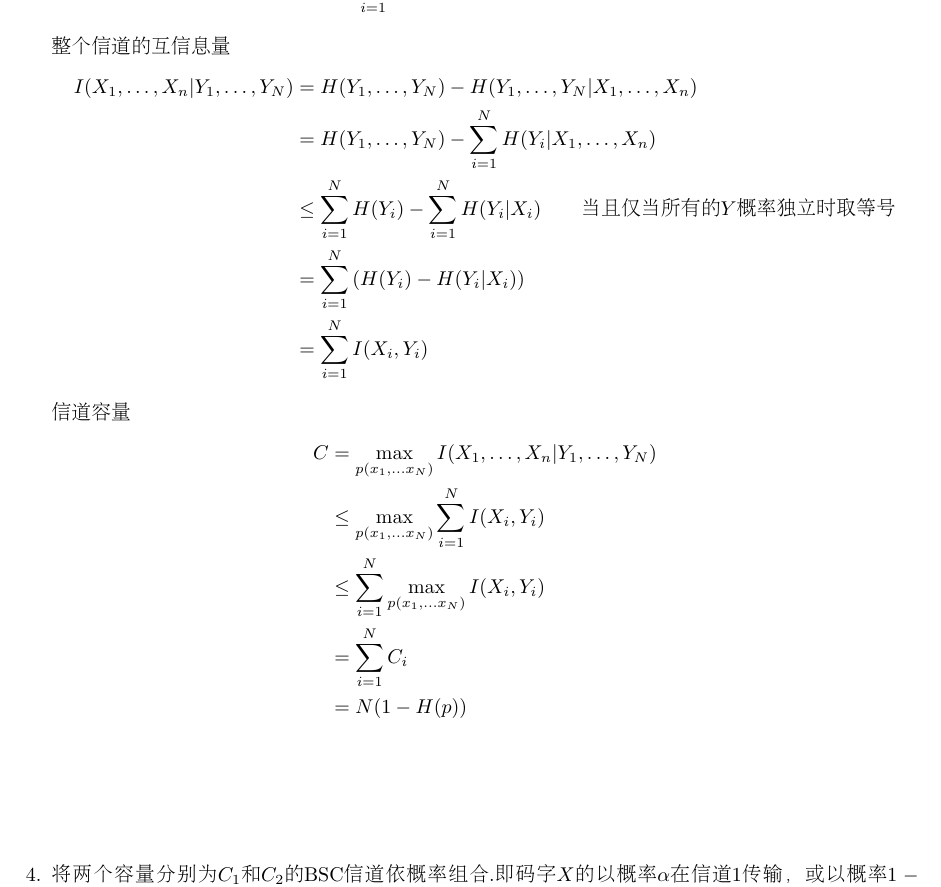
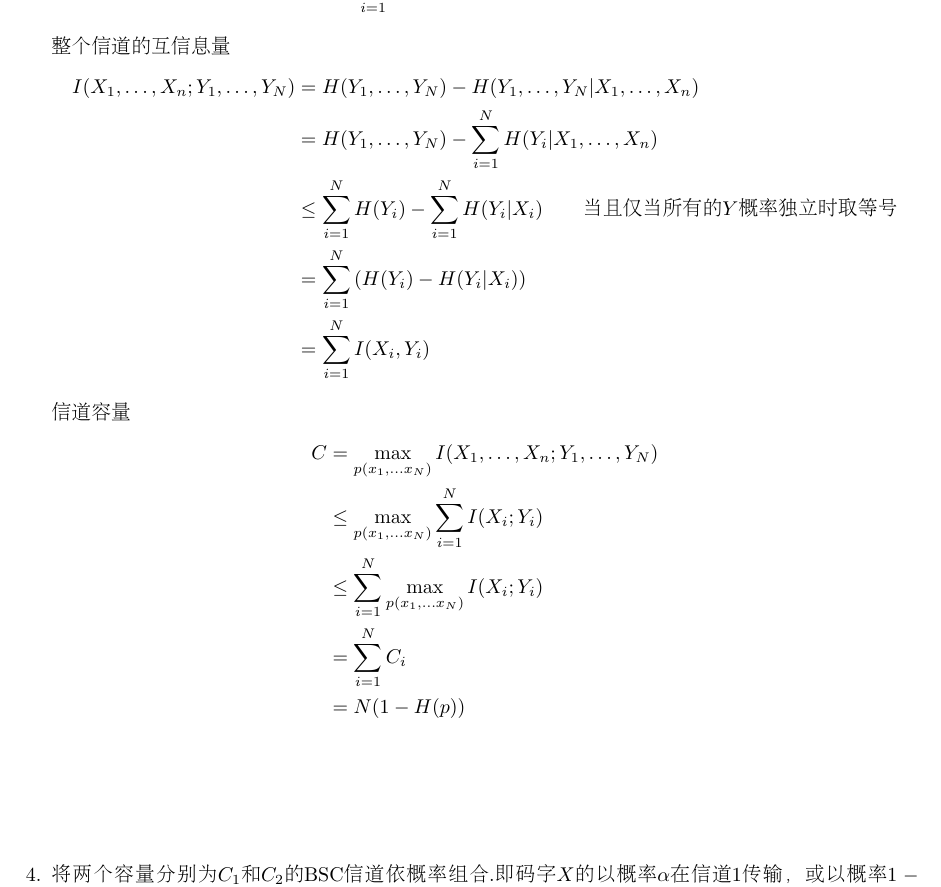
Before and after one commit to li-xin-yi/Project-Wuhu, a LaTeX problem sheet (信息论习题/信息论习题.tex): part of page 6 of 7, cut so that both start at the same text. Compiled offline with pdfLaTeX.

Commit message:
mutual information

```diff
--- a/信息论习题/信息论习题.tex
+++ b/信息论习题/信息论习题.tex
@@ -337,7 +337,7 @@ ${2^{ - n(I(X;Y) - 3\varepsilon )}}$
     整个信道的互信息量
     \begin{equation*}
     \begin{split}
-    I({X_1}, \ldots ,{X_n}|{Y_1}, \ldots ,{Y_N}) &= H({Y_1}, \ldots ,{Y_N}) - H({Y_1}, \ldots ,{Y_N}|{X_1}, \ldots ,{X_n})\\
+    I({X_1}, \ldots ,{X_n};{Y_1}, \ldots ,{Y_N}) &= H({Y_1}, \ldots ,{Y_N}) - H({Y_1}, \ldots ,{Y_N}|{X_1}, \ldots ,{X_n})\\
     & = H({Y_1}, \ldots ,{Y_N}) - \sum\limits_{i = 1}^N {H({Y_i}|} {X_1}, \ldots ,{X_n})\\
     &  \le \sum\limits_{i = 1}^N {H({Y_i}} ) - \sum\limits_{i = 1}^N {H({Y_i}|} {X_i})\qquad \text{当且仅当所有的$Y$概率独立时取等号}\\
     & = \sum\limits_{i = 1}^N {(H({Y_i}) - H({Y_i}|} {X_i}))\\
@@ -347,9 +347,9 @@ ${2^{ - n(I(X;Y) - 3\varepsilon )}}$
     信道容量
     \begin{equation*}
         \begin{split}
-        C &= \mathop {\max }\limits_{p({x_1}, \ldots {x_N})} I({X_1}, \ldots ,{X_n}|{Y_1}, \ldots ,{Y_N})\\
-        & \le \mathop {\max }\limits_{p({x_1}, \ldots {x_N})} \sum\limits_{i = 1}^N {I({X_i},{Y_i})} \\
-        & \le \sum\limits_{i = 1}^N {\mathop {\max }\limits_{p({x_1}, \ldots {x_N})} I({X_i},{Y_i})} \\
+        C &= \mathop {\max }\limits_{p({x_1}, \ldots {x_N})} I({X_1}, \ldots ,{X_n};{Y_1}, \ldots ,{Y_N})\\
+        & \le \mathop {\max }\limits_{p({x_1}, \ldots {x_N})} \sum\limits_{i = 1}^N {I({X_i};{Y_i})} \\
+        & \le \sum\limits_{i = 1}^N {\mathop {\max }\limits_{p({x_1}, \ldots {x_N})} I({X_i};{Y_i})} \\
         & = \sum\limits_{i = 1}^N {{C_i}}\\
         & = N(1 - H(p))
         \end{split}
```
Also changed, not shown: 信息论习题/信息论习题(附答案).pdf, 2 other files.
